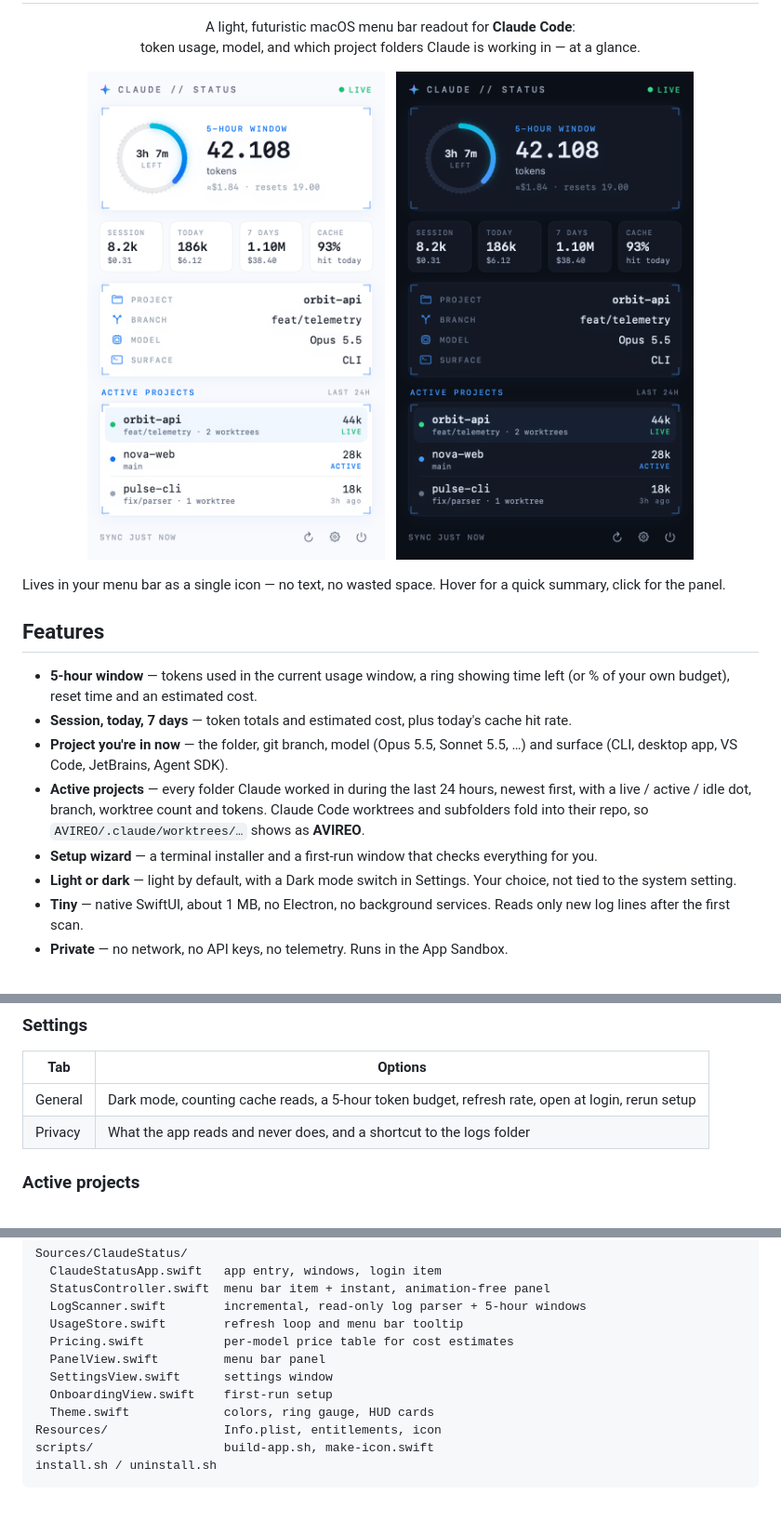
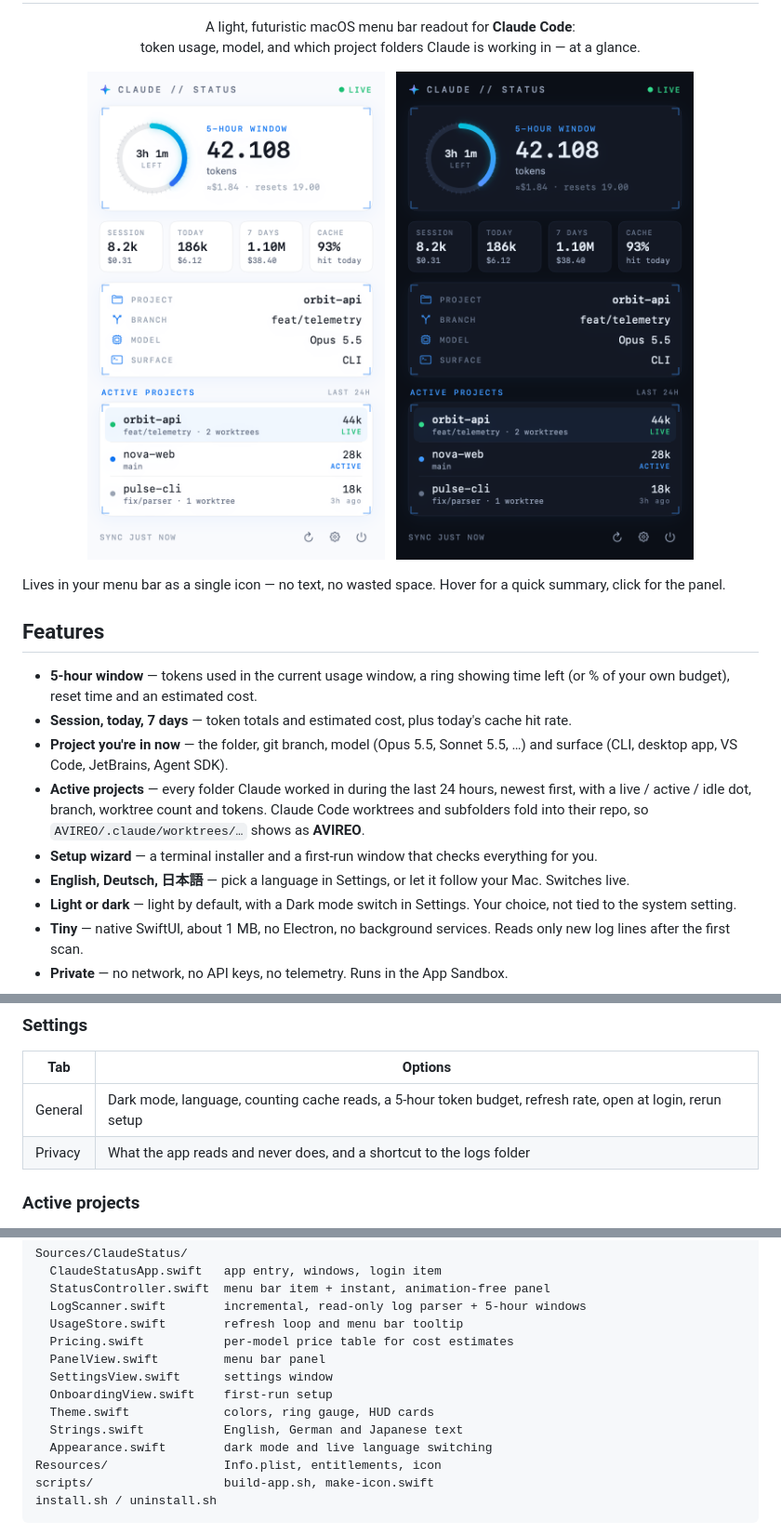
Before and after one commit to antoniowolkk/claudestatus, a Markdown page: README.md, 3 parts joined by grey strips. Shown at 93% size. Drawn GitHub-style; pictures changed too: docs/panel-dark.png, docs/panel.png; blank space fills up the shorter version.

```diff
--- a/README.md
+++ b/README.md
@@ -24,6 +24,7 @@ Lives in your menu bar as a single icon — no text, no wasted space. Hover for
 - **Project you're in now** — the folder, git branch, model (Opus 5.5, Sonnet 5.5, …) and surface (CLI, desktop app, VS Code, JetBrains, Agent SDK).
 - **Active projects** — every folder Claude worked in during the last 24 hours, newest first, with a live / active / idle dot, branch, worktree count and tokens. Claude Code worktrees and subfolders fold into their repo, so `AVIREO/.claude/worktrees/…` shows as **AVIREO**.
 - **Setup wizard** — a terminal installer and a first-run window that checks everything for you.
+- **English, Deutsch, 日本語** — pick a language in Settings, or let it follow your Mac. Switches live.
 - **Light or dark** — light by default, with a Dark mode switch in Settings. Your choice, not tied to the system setting.
 - **Tiny** — native SwiftUI, about 1 MB, no Electron, no background services. Reads only new log lines after the first scan.
 - **Private** — no network, no API keys, no telemetry. Runs in the App Sandbox.
@@ -77,7 +78,7 @@ Click the **✦** icon in the menu bar to open the panel (hover it for a one-lin
 
 | Tab | Options |
 | --- | --- |
-| General | Dark mode, counting cache reads, a 5-hour token budget, refresh rate, open at login, rerun setup |
+| General | Dark mode, language, counting cache reads, a 5-hour token budget, refresh rate, open at login, rerun setup |
 | Privacy | What the app reads and never does, and a shortcut to the logs folder |
 
 ### Active projects
@@ -148,6 +149,8 @@ Sources/ClaudeStatus/
   SettingsView.swift      settings window
   OnboardingView.swift    first-run setup
   Theme.swift             colors, ring gauge, HUD cards
+  Strings.swift           English, German and Japanese text
+  Appearance.swift        dark mode and live language switching
 Resources/                Info.plist, entitlements, icon
 scripts/                  build-app.sh, make-icon.swift
 install.sh / uninstall.sh
```
Also changed, not shown: 10 other files.
